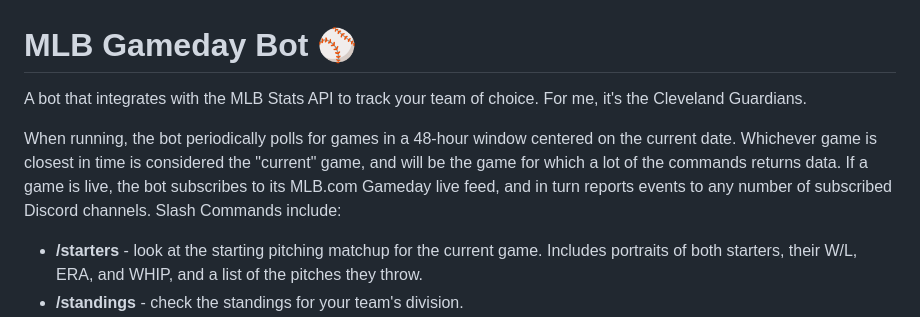
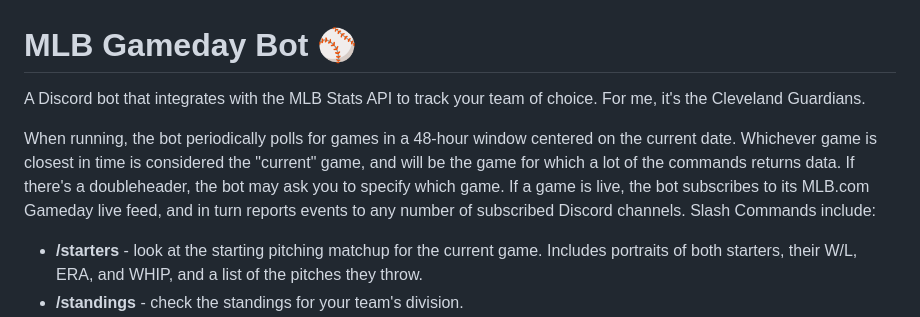
Before and after one commit to AlecM33/mlb-gameday-bot, a Markdown page: README.md, the part around the change. Drawn GitHub-style.

```diff
--- a/README.md
+++ b/README.md
@@ -1,8 +1,8 @@
 # MLB Gameday Bot ⚾
-A bot that integrates with the MLB Stats API to track your team of choice. For me, it's the Cleveland Guardians.
+A Discord bot that integrates with the MLB Stats API to track your team of choice. For me, it's the Cleveland Guardians.
 
 When running, the bot periodically polls for games in a 48-hour window centered on the current date. Whichever game is closest in time is considered
-the "current" game, and will be the game for which a lot of the commands returns data. If a game is live, the bot subscribes to its MLB.com Gameday live feed,
+the "current" game, and will be the game for which a lot of the commands returns data. If there's a doubleheader, the bot may ask you to specify which game. If a game is live, the bot subscribes to its MLB.com Gameday live feed,
 and in turn reports events to any number of subscribed Discord channels. Slash Commands include:
 
 - **/starters** - look at the starting pitching matchup for the current game. Includes portraits of both starters, their W/L, ERA, and WHIP, and a list of the pitches they throw.
```
